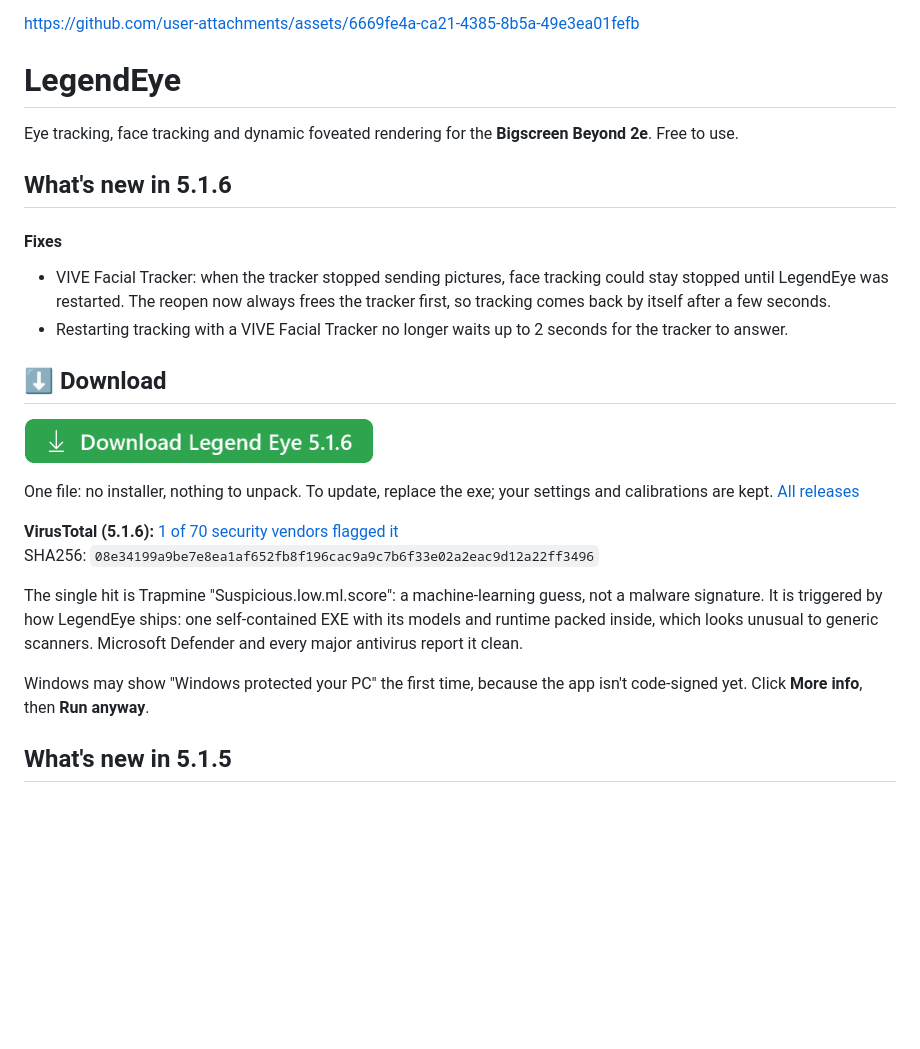
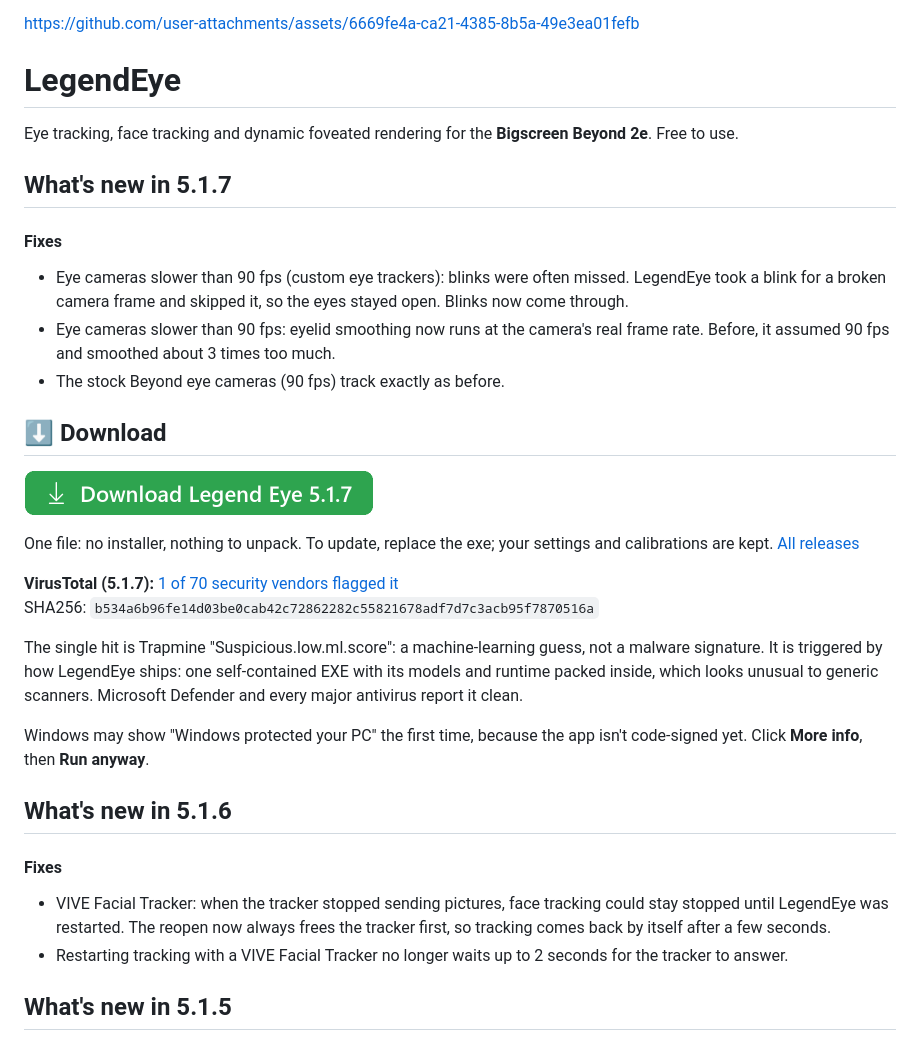
Before and after one commit to Encapsulation/LegendEye, a Markdown page: README.md, the part around the change. Rendered like a GitHub page; pictures changed too: docs/download-button.png; blank space fills up the shorter version.

Commit message:
README: 5.1.7 notes, download button, VirusTotal

```diff
--- a/README.md
+++ b/README.md
@@ -15,24 +15,31 @@ https://github.com/user-attachments/assets/6669fe4a-ca21-4385-8b5a-49e3ea01fefb
 
 Eye tracking, face tracking and dynamic foveated rendering for the **Bigscreen Beyond 2e**. Free to use.
 
+## What's new in 5.1.7
+
+#### Fixes
+- Eye cameras slower than 90 fps (custom eye trackers): blinks were often missed. LegendEye took a blink for a broken camera frame and skipped it, so the eyes stayed open. Blinks now come through.
+- Eye cameras slower than 90 fps: eyelid smoothing now runs at the camera's real frame rate. Before, it assumed 90 fps and smoothed about 3 times too much.
+- The stock Beyond eye cameras (90 fps) track exactly as before.
+
+## ⬇️ Download
+
+<a href="https://github.com/Encapsulation/LegendEye/releases/latest/download/LegendEye.exe"><img src="docs/download-button.png" alt="Download Legend Eye 5.1.7" width="350"></a>
+
+One file: no installer, nothing to unpack. To update, replace the exe; your settings and calibrations are kept. [All releases](https://github.com/Encapsulation/LegendEye/releases)
+
+**VirusTotal (5.1.7):** [1 of 70 security vendors flagged it](https://www.virustotal.com/gui/file/b534a6b96fe14d03be0cab42c72862282c55821678adf7d7c3acb95f7870516a)
+SHA256: `b534a6b96fe14d03be0cab42c72862282c55821678adf7d7c3acb95f7870516a`
+
+The single hit is Trapmine "Suspicious.low.ml.score": a machine-learning guess, not a malware signature. It is triggered by how LegendEye ships: one self-contained EXE with its models and runtime packed inside, which looks unusual to generic scanners. Microsoft Defender and every major antivirus report it clean.
+
+Windows may show "Windows protected your PC" the first time, because the app isn't code-signed yet. Click **More info**, then **Run anyway**.
+
 ## What's new in 5.1.6
 
 #### Fixes
 - VIVE Facial Tracker: when the tracker stopped sending pictures, face tracking could stay stopped until LegendEye was restarted. The reopen now always frees the tracker first, so tracking comes back by itself after a few seconds.
 - Restarting tracking with a VIVE Facial Tracker no longer waits up to 2 seconds for the tracker to answer.
-
-## ⬇️ Download
-
-<a href="https://github.com/Encapsulation/LegendEye/releases/latest/download/LegendEye.exe"><img src="docs/download-button.png" alt="Download Legend Eye 5.1.6" width="350"></a>
-
-One file: no installer, nothing to unpack. To update, replace the exe; your settings and calibrations are kept. [All releases](https://github.com/Encapsulation/LegendEye/releases)
-
-**VirusTotal (5.1.6):** [1 of 70 security vendors flagged it](https://www.virustotal.com/gui/file/08e34199a9be7e8ea1af652fb8f196cac9a9c7b6f33e02a2eac9d12a22ff3496)
-SHA256: `08e34199a9be7e8ea1af652fb8f196cac9a9c7b6f33e02a2eac9d12a22ff3496`
-
-The single hit is Trapmine "Suspicious.low.ml.score": a machine-learning guess, not a malware signature. It is triggered by how LegendEye ships: one self-contained EXE with its models and runtime packed inside, which looks unusual to generic scanners. Microsoft Defender and every major antivirus report it clean.
-
-Windows may show "Windows protected your PC" the first time, because the app isn't code-signed yet. Click **More info**, then **Run anyway**.
 
 ## What's new in 5.1.5
 
```
